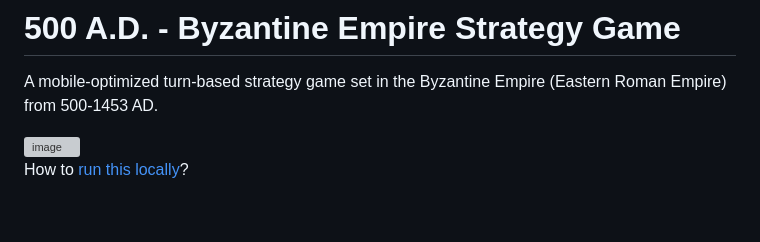
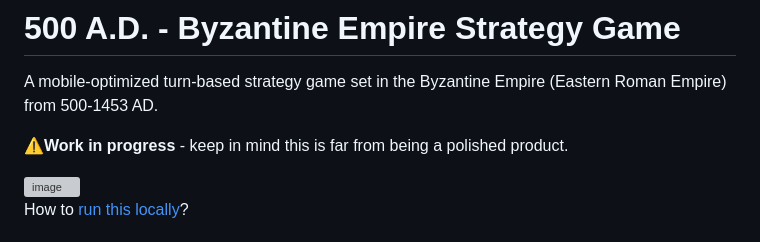
Before and after one commit to nikolareljin/500ad, a Markdown page: README.md, the part around the change. Rendered like a GitHub page; blank space fills up the shorter version; grey boxes are pictures that could not be loaded.

```diff
--- a/README.md
+++ b/README.md
@@ -1,6 +1,8 @@
 # 500 A.D. - Byzantine Empire Strategy Game
 
 A mobile-optimized turn-based strategy game set in the Byzantine Empire (Eastern Roman Empire) from 500-1453 AD.
+
+⚠️**Work in progress** - keep in mind this is far from being a polished product.
 
 <img width="1073" height="869" alt="image" src="https://github.com/user-attachments/assets/f737700d-48cc-43f1-a8bb-4cec39aa3567" />
 
```
